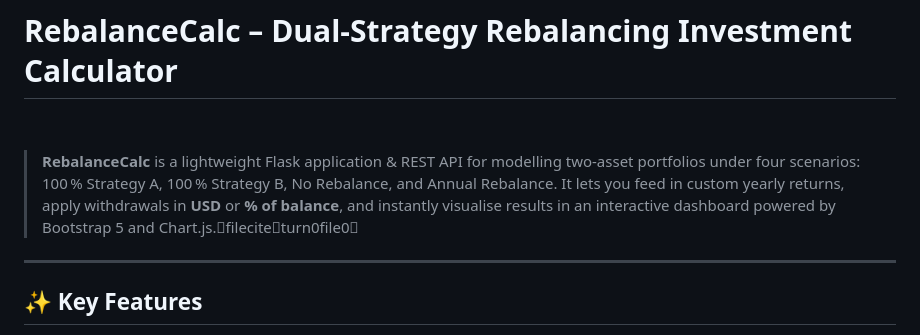
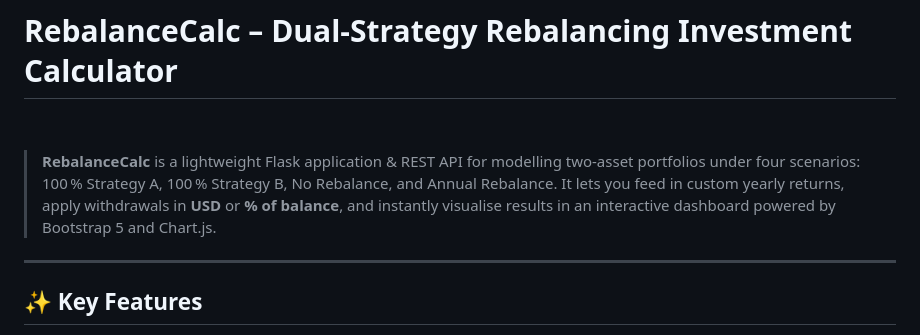
Before and after one commit to augustosouza8/rebalancing-investment-calculator, a Markdown page: README.md, the part around the change. Rendered like a GitHub page.

```diff
--- a/README.md
+++ b/README.md
@@ -2,7 +2,7 @@
 
 
 
-> **RebalanceCalc** is a lightweight Flask application & REST API for modelling two‐asset portfolios under four scenarios: 100 % Strategy A, 100 % Strategy B, No Rebalance, and Annual Rebalance. It lets you feed in custom yearly returns, apply withdrawals in **USD** or **% of balance**, and instantly visualise results in an interactive dashboard powered by Bootstrap 5 and Chart.js.fileciteturn0file0
+> **RebalanceCalc** is a lightweight Flask application & REST API for modelling two‐asset portfolios under four scenarios: 100 % Strategy A, 100 % Strategy B, No Rebalance, and Annual Rebalance. It lets you feed in custom yearly returns, apply withdrawals in **USD** or **% of balance**, and instantly visualise results in an interactive dashboard powered by Bootstrap 5 and Chart.js.
 
 ---
 
```
